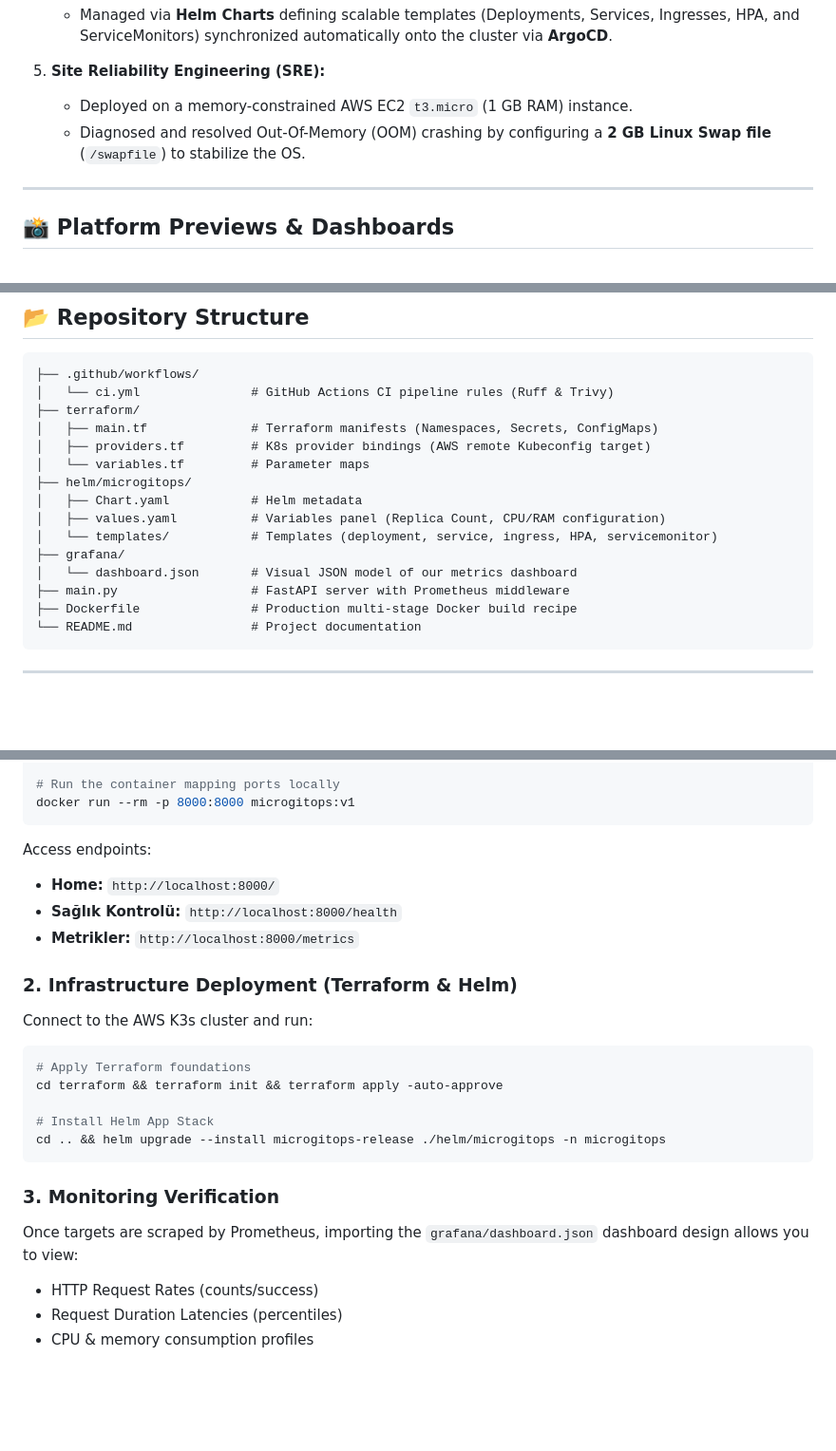
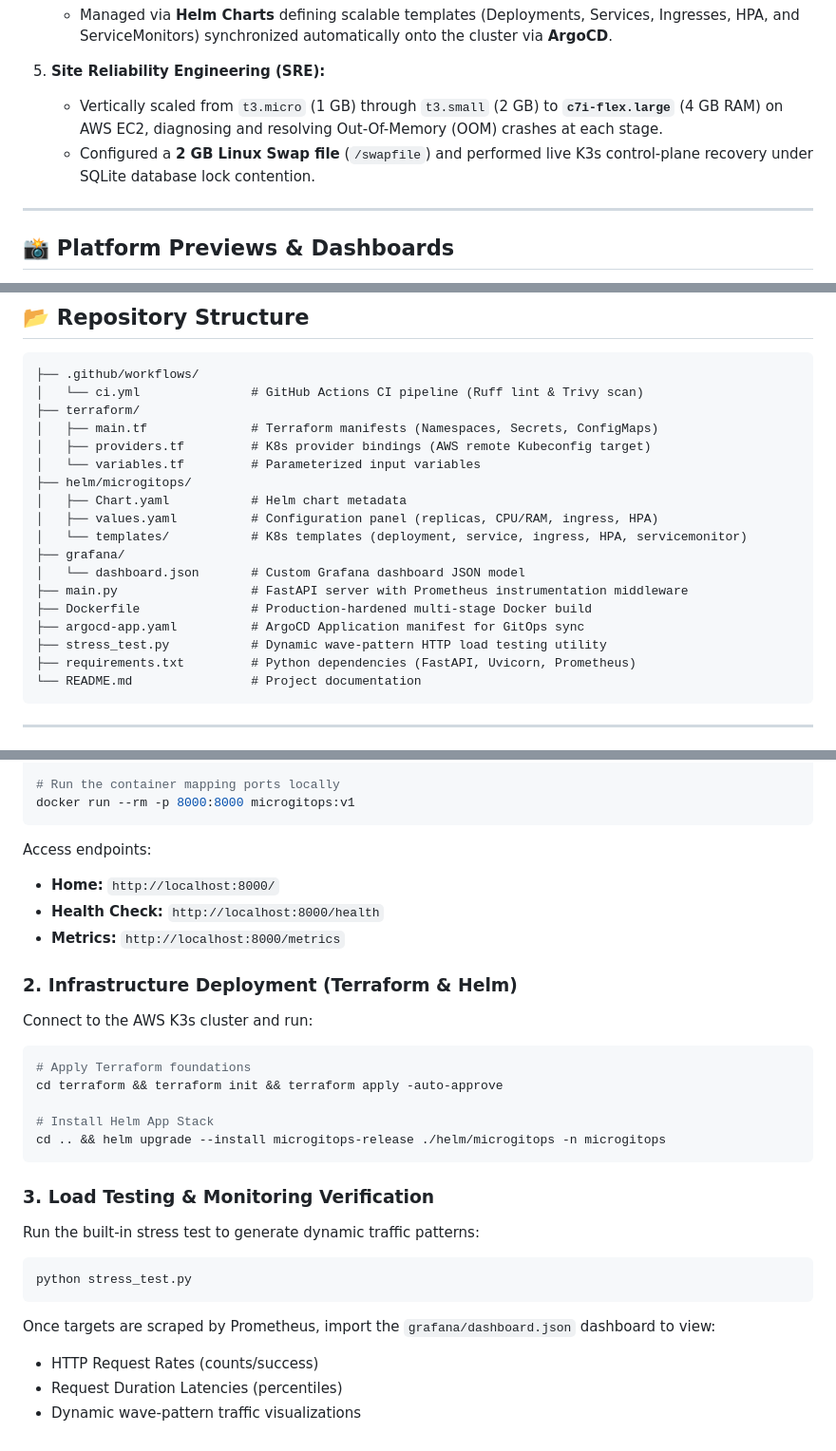
Before and after one commit to Bullute/MicroGitOps, a Markdown page: README.md, 3 parts joined by grey strips. Shown at 95% size. Rendered like a GitHub page; blank space fills up the shorter version.

Commit message:
docs: final polish - translate mermaid labels, complete repo tree, enhance deploy guide

````diff
--- a/README.md
+++ b/README.md
@@ -59,8 +59,8 @@ graph TD
    * Managed via **Helm Charts** defining scalable templates (Deployments, Services, Ingresses, HPA, and ServiceMonitors) synchronized automatically onto the cluster via **ArgoCD**.
 
 5. **Site Reliability Engineering (SRE):**
-   * Deployed on a memory-constrained AWS EC2 `t3.micro` (1 GB RAM) instance.
-   * Diagnosed and resolved Out-Of-Memory (OOM) crashing by configuring a **2 GB Linux Swap file** (`/swapfile`) to stabilize the OS.
+   * Vertically scaled from `t3.micro` (1 GB) through `t3.small` (2 GB) to **`c7i-flex.large`** (4 GB RAM) on AWS EC2, diagnosing and resolving Out-Of-Memory (OOM) crashes at each stage.
+   * Configured a **2 GB Linux Swap file** (`/swapfile`) and performed live K3s control-plane recovery under SQLite database lock contention.
 
 ---
 
@@ -89,19 +89,22 @@ Below are the live dashboard captures verifying the successful GitOps synchroniz
 
 ```text
 ├── .github/workflows/
-│   └── ci.yml               # GitHub Actions CI pipeline rules (Ruff & Trivy)
+│   └── ci.yml               # GitHub Actions CI pipeline (Ruff lint & Trivy scan)
 ├── terraform/
 │   ├── main.tf              # Terraform manifests (Namespaces, Secrets, ConfigMaps)
 │   ├── providers.tf         # K8s provider bindings (AWS remote Kubeconfig target)
-│   └── variables.tf         # Parameter maps
+│   └── variables.tf         # Parameterized input variables
 ├── helm/microgitops/
-│   ├── Chart.yaml           # Helm metadata
-│   ├── values.yaml          # Variables panel (Replica Count, CPU/RAM configuration)
-│   └── templates/           # Templates (deployment, service, ingress, HPA, servicemonitor)
+│   ├── Chart.yaml           # Helm chart metadata
+│   ├── values.yaml          # Configuration panel (replicas, CPU/RAM, ingress, HPA)
+│   └── templates/           # K8s templates (deployment, service, ingress, HPA, servicemonitor)
 ├── grafana/
-│   └── dashboard.json       # Visual JSON model of our metrics dashboard
-├── main.py                  # FastAPI server with Prometheus middleware
-├── Dockerfile               # Production multi-stage Docker build recipe
+│   └── dashboard.json       # Custom Grafana dashboard JSON model
+├── main.py                  # FastAPI server with Prometheus instrumentation middleware
+├── Dockerfile               # Production-hardened multi-stage Docker build
+├── argocd-app.yaml          # ArgoCD Application manifest for GitOps sync
+├── stress_test.py           # Dynamic wave-pattern HTTP load testing utility
+├── requirements.txt         # Python dependencies (FastAPI, Uvicorn, Prometheus)
 └── README.md                # Project documentation
 ```
 
@@ -120,8 +123,8 @@ docker run --rm -p 8000:8000 microgitops:v1
 ```
 Access endpoints:
 * **Home:** `http://localhost:8000/`
-* **Sağlık Kontrolü:** `http://localhost:8000/health`
-* **Metrikler:** `http://localhost:8000/metrics`
+* **Health Check:** `http://localhost:8000/health`
+* **Metrics:** `http://localhost:8000/metrics`
 
 ### 2. Infrastructure Deployment (Terraform & Helm)
 Connect to the AWS K3s cluster and run:
@@ -133,8 +136,12 @@ cd terraform && terraform init && terraform apply -auto-approve
 cd .. && helm upgrade --install microgitops-release ./helm/microgitops -n microgitops
 ```
 
-### 3. Monitoring Verification
-Once targets are scraped by Prometheus, importing the `grafana/dashboard.json` dashboard design allows you to view:
+### 3. Load Testing & Monitoring Verification
+Run the built-in stress test to generate dynamic traffic patterns:
+```bash
+python stress_test.py
+```
+Once targets are scraped by Prometheus, import the `grafana/dashboard.json` dashboard to view:
 * HTTP Request Rates (counts/success)
 * Request Duration Latencies (percentiles)
-* CPU & memory consumption profiles
+* Dynamic wave-pattern traffic visualizations
````
Also changed, not shown: other parts of README.md (+2 -2 lines).
